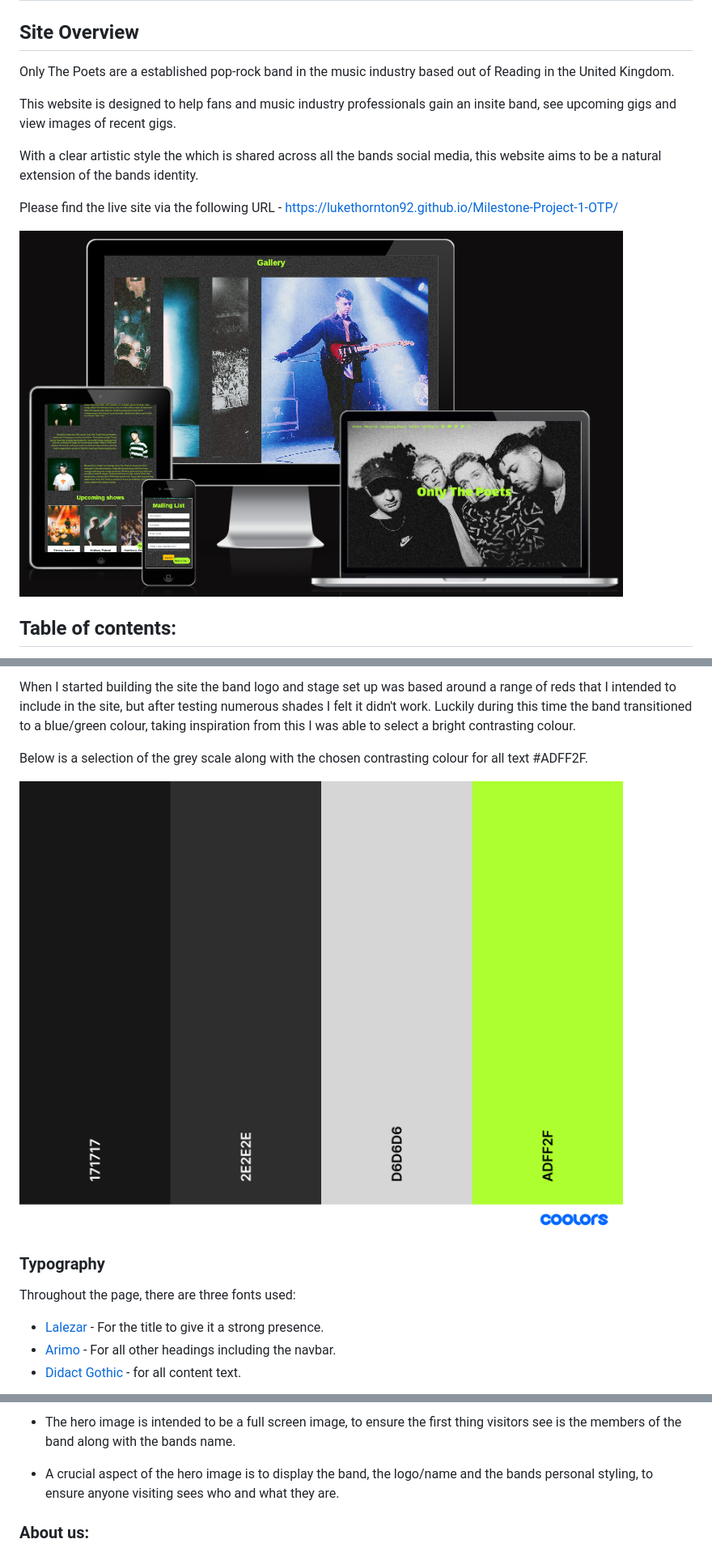
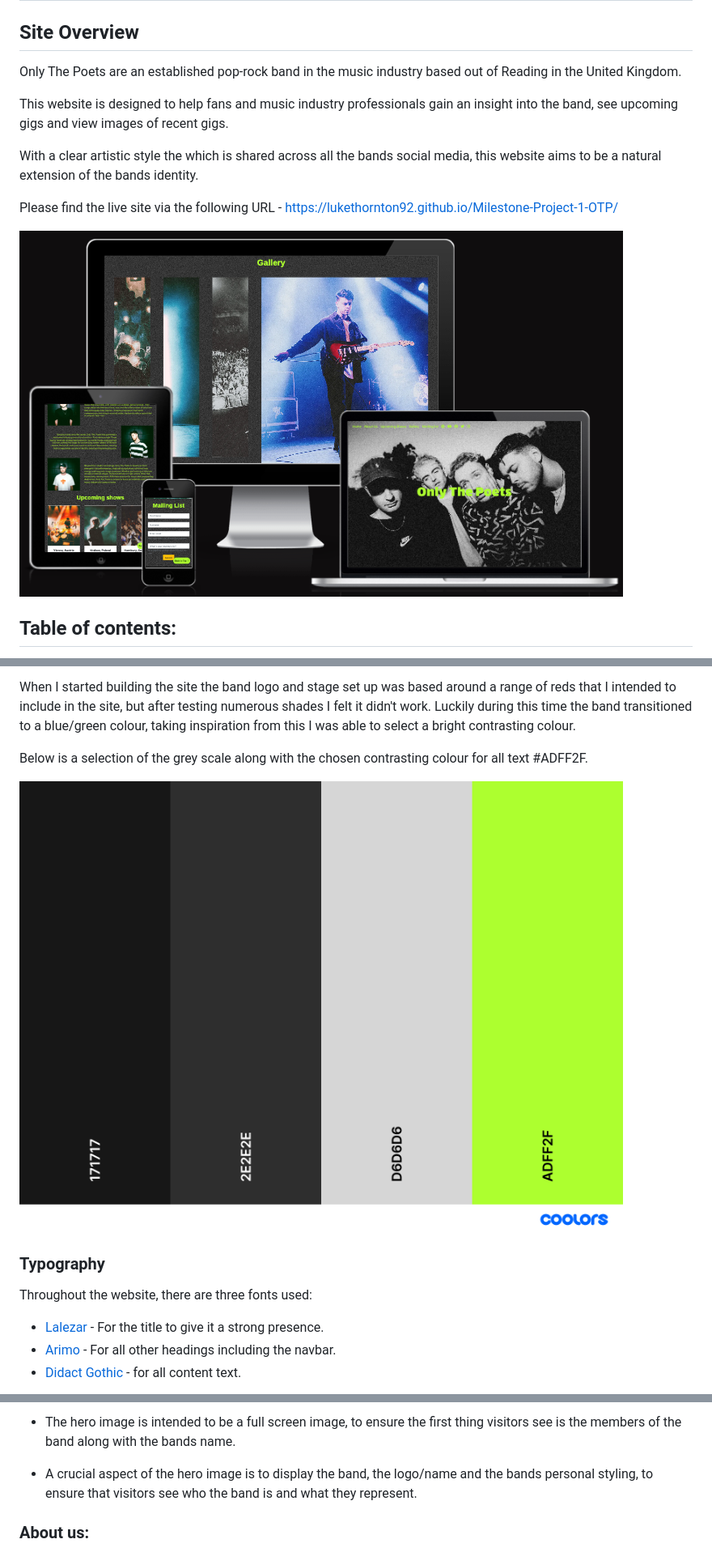
Before and after one commit to LukeThornton92/Milestone-Project-1-OTP, a Markdown page: README.md, 3 parts joined by grey strips. Shown: that part at 81% size. Rendered like a GitHub page.

```diff
--- a/README.md
+++ b/README.md
@@ -2,9 +2,9 @@
 
 ## **Site Overview**
 
-Only The Poets are a established pop-rock band in the music industry based out of Reading in the United Kingdom.
+Only The Poets are an established pop-rock band in the music industry based out of Reading in the United Kingdom.
 
-This website is designed to help fans and music industry professionals gain an insite band, see upcoming gigs and view images of recent gigs.
+This website is designed to help fans and music industry professionals gain an insight into the band, see upcoming gigs and view images of recent gigs.
 
 With a clear artistic style the which is shared across all the bands social media, this website aims to be a natural extension of the bands identity.
 
@@ -102,7 +102,7 @@ Below is a selection of the grey scale along with the chosen contrasting colour
 
 ### **Typography**
 
-Throughout the page, there are three fonts used:
+Throughout the website, there are three fonts used:
 
 - [Lalezar](https://fonts.google.com/specimen/Lalezar) - For the title to give it a strong presence.
 - [Arimo](https://fonts.google.com/specimen/Arimo?query=Arimo) - For all other headings including the navbar.
@@ -136,7 +136,7 @@ Below are some of the features currently within the site.
 
 - The hero image is intended to be a full screen image, to ensure the first thing visitors see is the members of the band along with the bands name.
 
-- A crucial aspect of the hero image is to display the band, the logo/name and the bands personal styling, to ensure anyone visiting sees who and what they are.
+- A crucial aspect of the hero image is to display the band, the logo/name and the bands personal styling, to ensure that visitors see who the band is and what they represent.
 
 ### **About us:**
 
```
Also changed, not shown: other parts of README.md (+22 -22 lines), assets/images/LH-1.png (renamed from assets/images/LH 1.png).
